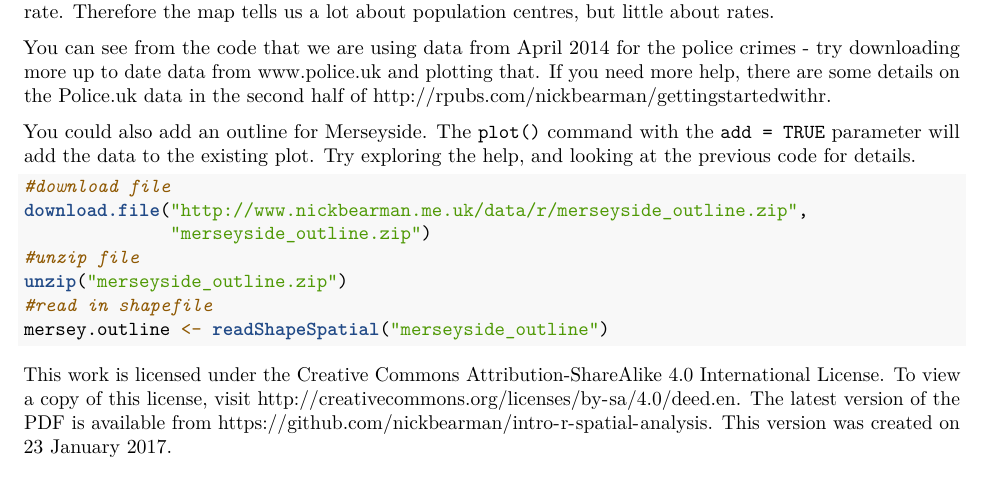
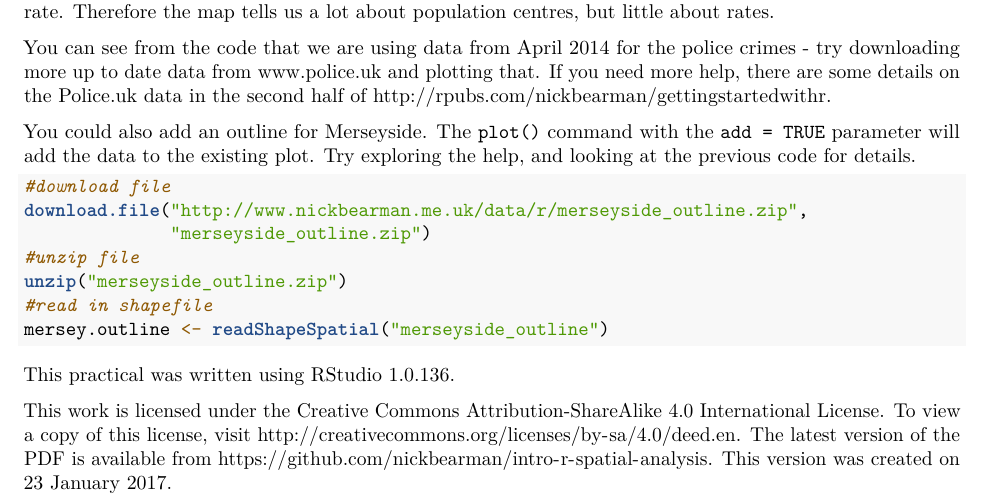
Before and after one commit to nickbearman/intro-r-spatial-analysis, an R Markdown document (intro-r-spatial-analysis.Rmd): part of page 15 of 15, cut so that both start at the same text. Rendered offline with R 4.5, knitr and Pandoc, then LaTeX, with nearby package versions; the code chunks are not run, so their results and figures are left out.

Commit message:
Rename helpsheet, add variables, update version number in Rmd

````diff
--- a/intro-r-spatial-analysis.Rmd
+++ b/intro-r-spatial-analysis.Rmd
@@ -732,4 +732,6 @@ unzip("merseyside_outline.zip")
 mersey.outline <- readShapeSpatial("merseyside_outline")
 ```
 
+This practical was written using RStudio 1.0.136.
+
 This work is licensed under the Creative Commons Attribution-ShareAlike 4.0 International License. To view a copy of this license, visit http://creativecommons.org/licenses/by-sa/4.0/deed.en. The latest version of the PDF is available from https://github.com/nickbearman/intro-r-spatial-analysis. This version was created on `r format(Sys.time(), '%d %B %Y')`.
````
Also changed, not shown: 3 other files.
